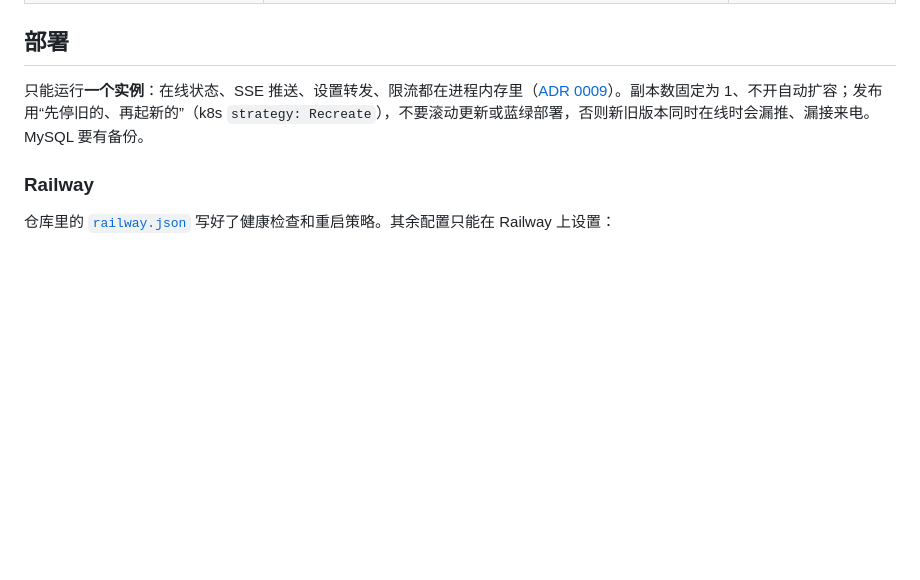
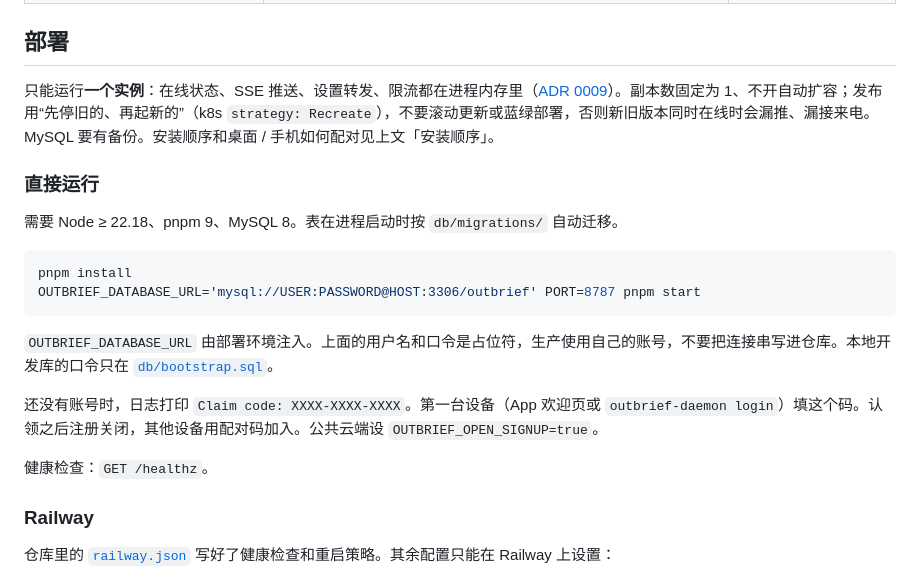
Before and after one commit to outbriefapp/outbrief, a Markdown page: server/README.md, the part around one of its changes. Rendered like a GitHub page; blank space fills up the shorter version.

````diff
--- a/server/README.md
+++ b/server/README.md
@@ -71,7 +100,22 @@ OutBrief 由三个仓库组成，本地统一放在 `~/work/code/outbrief/`：
 
 ## 部署
 
-只能运行**一个实例**：在线状态、SSE 推送、设置转发、限流都在进程内存里（[ADR 0009](docs/adr/0009-single-instance-first.md)）。副本数固定为 1、不开自动扩容；发布用“先停旧的、再起新的”（k8s `strategy: Recreate`），不要滚动更新或蓝绿部署，否则新旧版本同时在线时会漏推、漏接来电。MySQL 要有备份。
+只能运行**一个实例**：在线状态、SSE 推送、设置转发、限流都在进程内存里（[ADR 0009](docs/adr/0009-single-instance-first.md)）。副本数固定为 1、不开自动扩容；发布用“先停旧的、再起新的”（k8s `strategy: Recreate`），不要滚动更新或蓝绿部署，否则新旧版本同时在线时会漏推、漏接来电。MySQL 要有备份。安装顺序和桌面 / 手机如何配对见上文「安装顺序」。
+
+### 直接运行
+
+需要 Node ≥ 22.18、pnpm 9、MySQL 8。表在进程启动时按 `db/migrations/` 自动迁移。
+
+```bash
+pnpm install
+OUTBRIEF_DATABASE_URL='mysql://USER:PASSWORD@HOST:3306/outbrief' PORT=8787 pnpm start
+```
+
+`OUTBRIEF_DATABASE_URL` 由部署环境注入。上面的用户名和口令是占位符，生产使用自己的账号，不要把连接串写进仓库。本地开发库的口令只在 [`db/bootstrap.sql`](db/bootstrap.sql)。
+
+还没有账号时，日志打印 `Claim code: XXXX-XXXX-XXXX`。第一台设备（App 欢迎页或 `outbrief-daemon login`）填这个码。认领之后注册关闭，其他设备用配对码加入。公共云端设 `OUTBRIEF_OPEN_SIGNUP=true`。
+
+健康检查：`GET /healthz`。
 
 ### Railway
 
````
Also changed, not shown: other parts of server/README.md (+29 -0 lines), server/README.en.md (added, +109 -0 lines).
